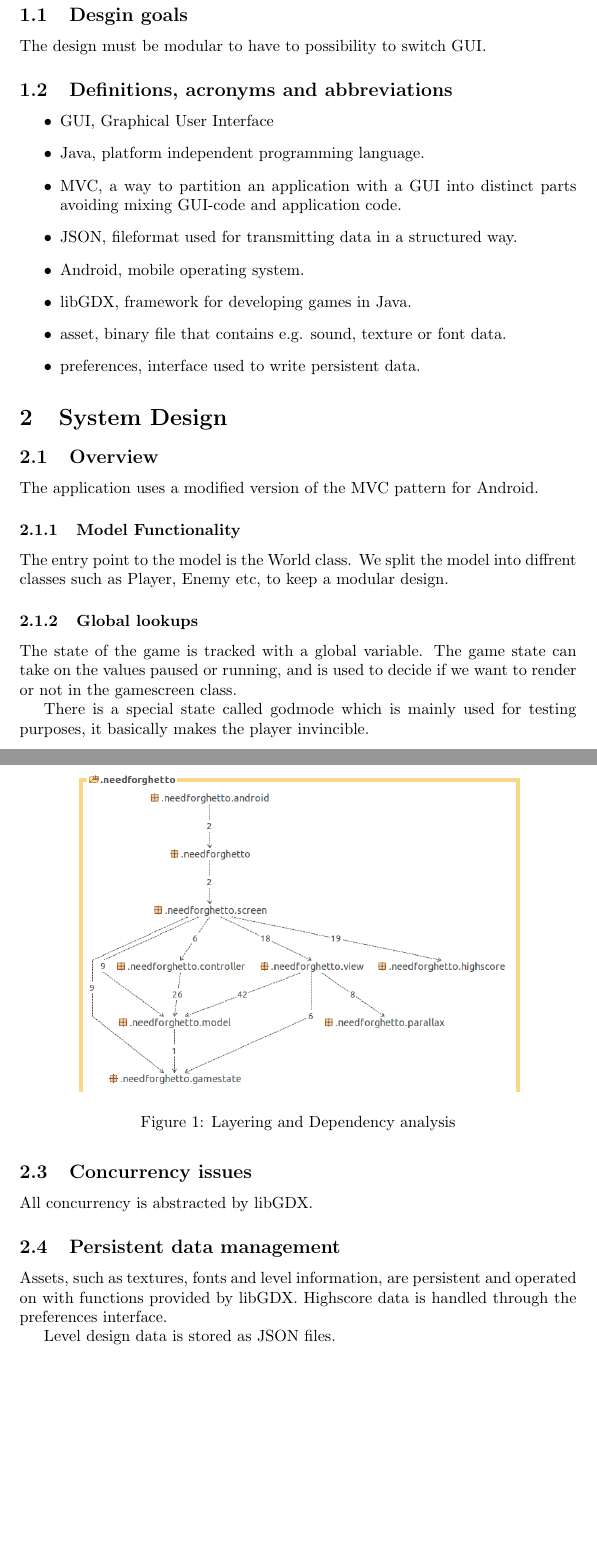
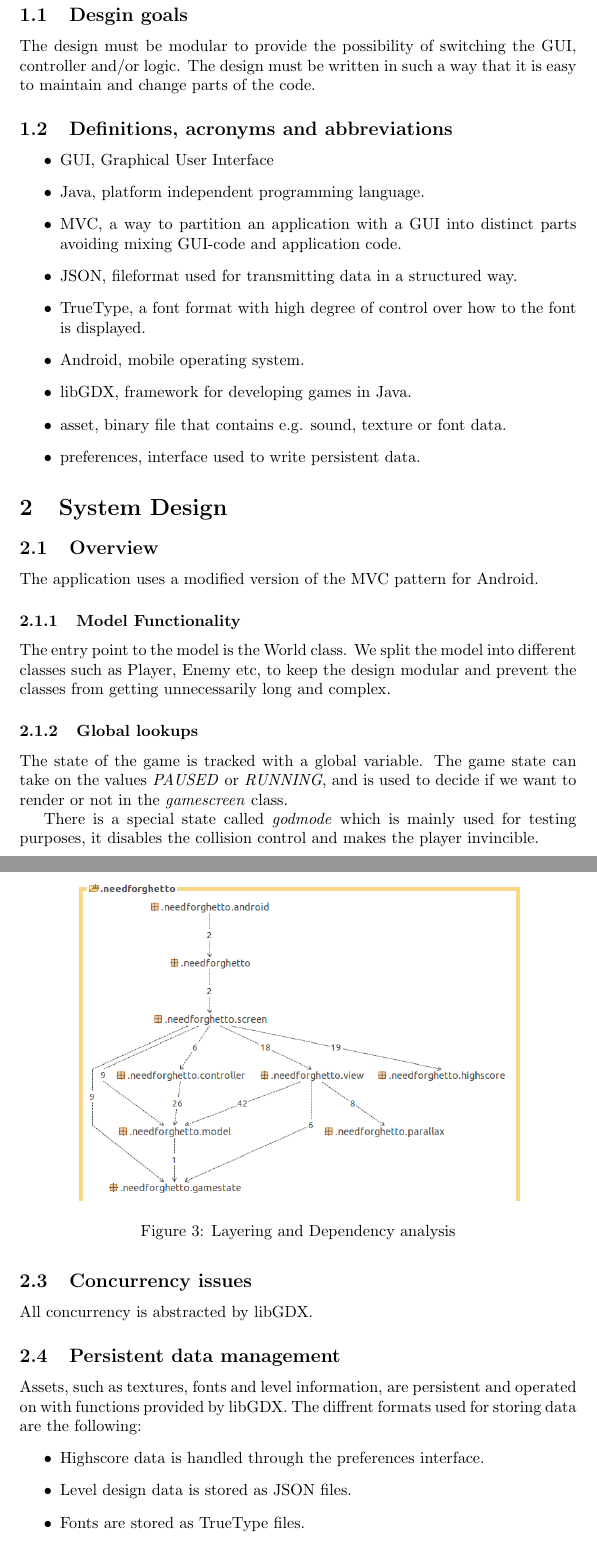
Before and after one commit to jHelsing/ProjektLp4, a LaTeX document (docs/sdd/sdd1.tex): two parts of pages 2 and 4 of 5 before the commit and two parts of pages 2 and 5 of 7 after it, joined at a grey line, cut so that both start at the same text, the shorter picture padded with empty space. Compiled offline with pdfLaTeX.

Commit message:
updated sdd

```diff
--- a/docs/sdd/sdd1.tex
+++ b/docs/sdd/sdd1.tex
@@ -22,7 +21,7 @@ This version overrides all previous versions.
 
 \section{Introduction}
 \subsection{Desgin goals}
-The design must be modular to have to possibility to switch GUI.
+The design must be modular to provide the possibility of switching the GUI, controller and/or logic. The design must be written in such a way that it is easy to maintain and change parts of the code.
 
 \subsection{Definitions, acronyms and abbreviations}
 \begin{itemize}
@@ -31,6 +30,7 @@ The design must be modular to have to possibility to switch GUI.
   \item MVC, a way to partition an application with a GUI into distinct parts avoiding
   mixing GUI-code and application code.
   \item JSON, fileformat used for transmitting data in a structured way.
+  \item TrueType, a font format with high degree of control over how to the font is displayed.
   \item Android, mobile operating system.
   \item libGDX, framework for developing games in Java.
   \item asset, binary file that contains e.g. sound, texture or font data.
@@ -42,12 +42,12 @@ The design must be modular to have to possibility to switch GUI.
 The application uses a modified version of the MVC pattern for Android.
 
 \subsubsection{Model Functionality}
-The entry point to the model is the World class. We split the model into diffrent classes such as Player, Enemy etc, to keep a modular design.
+The entry point to the model is the World class. We split the model into different classes such as Player, Enemy etc, to keep the design modular and prevent the classes from getting unnecessarily long and complex.
 
 \subsubsection{Global lookups}
-The state of the game is tracked with a global variable. The game state can take on the values paused or running, and is used to decide if we want to render or not in the gamescreen class.
+The state of the game is tracked with a global variable. The game state can take on the values \textit{PAUSED} or \textit{RUNNING}, and is used to decide if we want to render or not in the \textit{gamescreen} class.
 
-There is a special state called godmode which is mainly used for testing purposes, it basically makes the player invincible.
+There is a special state called \textit{godmode} which is mainly used for testing purposes, it disables the collision control and makes the player invincible.
 
 \subsubsection{Event handling}
 Generally when the application gets an input from the user it is handled by the controller package which then updates the model accordingly. The view is continuously rendered so a callback from the model is not needed.
@@ -95,9 +111,12 @@ see figure \ref{fig:stan}
 All concurrency is abstracted by libGDX.
 
 \subsection{Persistent data management}
-Assets, such as textures, fonts and level information, are persistent and operated on with functions provided by libGDX. Highscore data is handled through the preferences interface.
-
-Level design data is stored as JSON files.
+Assets, such as textures, fonts and level information, are persistent and operated on with functions provided by libGDX. The diffrent formats used for storing data are the following:
+\begin{itemize}
+  \item Highscore data is handled through the preferences interface.
+  \item Level design data is stored as JSON files.
+  \item Fonts are stored as TrueType files.
+\end{itemize}
 
 \subsection{Access control and security}
 NA
```
Also changed, not shown: docs/sdd/-p6Ka8J2PEp4Ft2ssFtpjm8jz1JBIEV0hdLTE-ruwXM.png (deleted), docs/sdd/56vhAD9zDHvsb_3xnSW1Sear0SSgnzTE0GW5sUl6sGc.png (deleted), docs/sdd/nsK-AJGYZWTln8lukB0fMIgNfVXigXV1g_0IcqEE7zA.png (deleted), docs/sdd/sdd1.pdf, docs/sdd/sdd1.tex (34 more changed lines).
